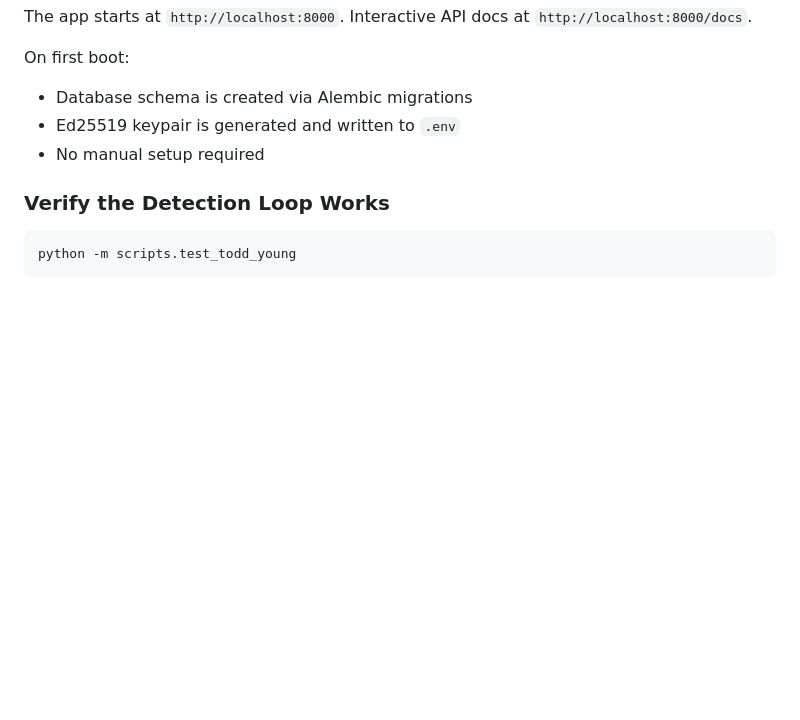
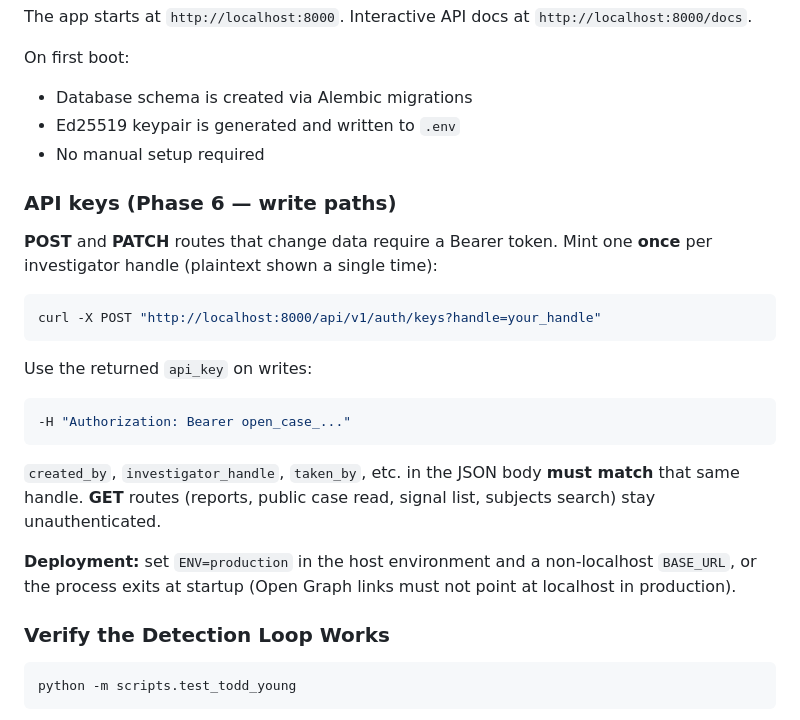
Before and after one commit to Swixixle/Open-Case, a Markdown page: README.md, the part around the change. Drawn GitHub-style; blank space fills up the shorter version.

Commit message:
docs(README): API key minting, Bearer usage, ENV production note
Made-with: Cursor

````diff
--- a/README.md
+++ b/README.md
@@ -311,6 +311,24 @@ On first boot:
 - Database schema is created via Alembic migrations
 - Ed25519 keypair is generated and written to `.env`
 - No manual setup required
+
+### API keys (Phase 6 — write paths)
+
+**POST** and **PATCH** routes that change data require a Bearer token. Mint one **once** per investigator handle (plaintext shown a single time):
+
+```bash
+curl -X POST "http://localhost:8000/api/v1/auth/keys?handle=your_handle"
+```
+
+Use the returned `api_key` on writes:
+
+```bash
+-H "Authorization: Bearer open_case_..."
+```
+
+`created_by`, `investigator_handle`, `taken_by`, etc. in the JSON body **must match** that same handle. **GET** routes (reports, public case read, signal list, subjects search) stay unauthenticated.
+
+**Deployment:** set `ENV=production` in the host environment and a non-localhost `BASE_URL`, or the process exits at startup (Open Graph links must not point at localhost in production).
 
 ### Verify the Detection Loop Works
 
````
